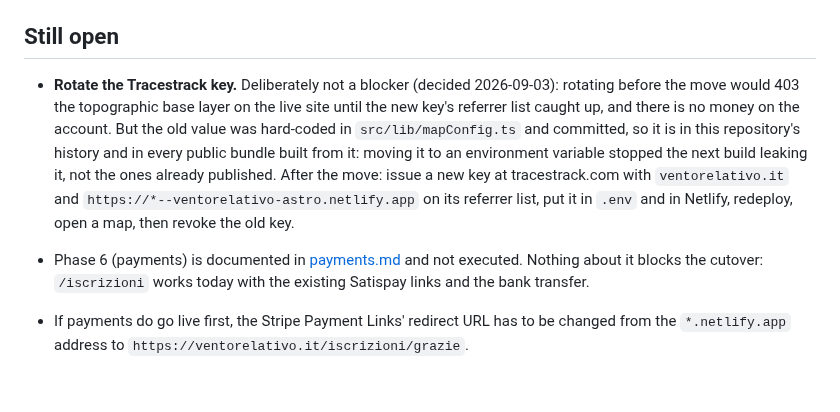
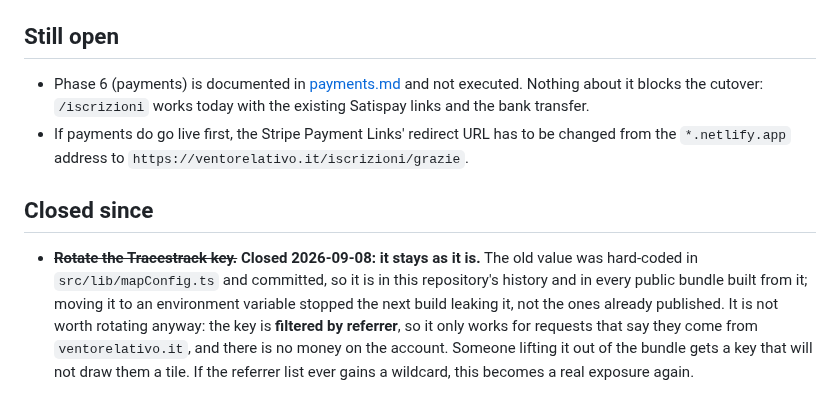
Before and after one commit to ventorelativo/ventorelativo-astro, a Markdown page: docs/cutover.md, the part around the change. Drawn GitHub-style.

```diff
--- a/docs/cutover.md
+++ b/docs/cutover.md
@@ -131,19 +131,21 @@ Then:
 
 ## Still open
 
-- **Rotate the Tracestrack key.** Deliberately not a blocker (decided
-  2026-09-03): rotating before the move would 403 the topographic base layer on
-  the live site until the new key's referrer list caught up, and there is no
-  money on the account. But the old value was hard-coded in
-  `src/lib/mapConfig.ts` and committed, so it is in this repository's history
-  and in every public bundle built from it: moving it to an environment
-  variable stopped the next build leaking it, not the ones already published.
-  After the move: issue a new key at tracestrack.com with `ventorelativo.it` and
-  `https://*--ventorelativo-astro.netlify.app` on its referrer list, put it in
-  `.env` and in Netlify, redeploy, open a map, then revoke the old key.
-
 - Phase 6 (payments) is documented in [payments.md](payments.md) and not
   executed. Nothing about it blocks the cutover: `/iscrizioni` works today with
   the existing Satispay links and the bank transfer.
 - If payments do go live first, the Stripe Payment Links' redirect URL has to be
   changed from the `*.netlify.app` address to `https://ventorelativo.it/iscrizioni/grazie`.
+
+## Closed since
+
+- ~~**Rotate the Tracestrack key.**~~ **Closed 2026-09-08: it stays as it
+  is.** The old value was hard-coded in `src/lib/mapConfig.ts` and committed,
+  so it is in this repository's history and in every public bundle built from
+  it; moving it to an environment variable stopped the next build leaking it,
+  not the ones already published. It is not worth rotating anyway: the key is
+  **filtered by referrer**, so it only works for requests that say they come
+  from `ventorelativo.it`, and there is no money on the account. Someone
+  lifting it out of the bundle gets a key that will not draw them a tile.
+  If the referrer list ever gains a wildcard, this becomes a real exposure
+  again.
```
Also changed, not shown: MIGRATION-PLAN.md (+7 -5 lines).
